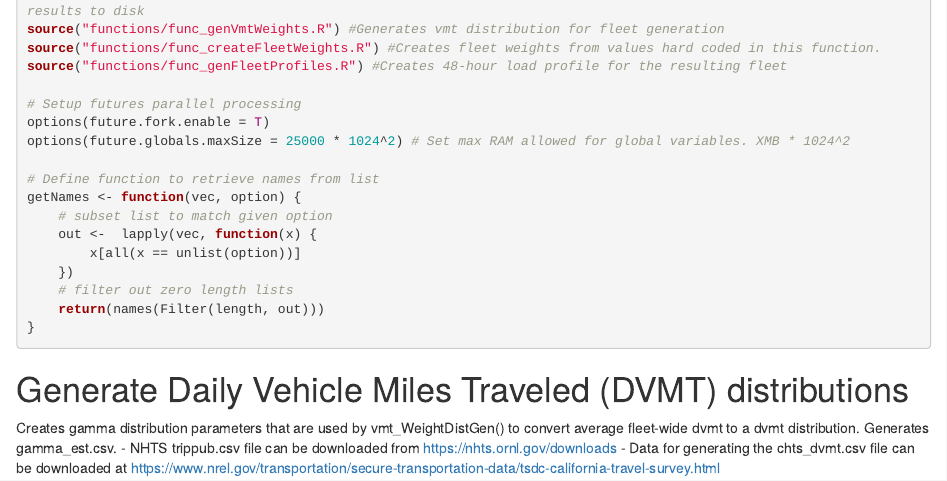
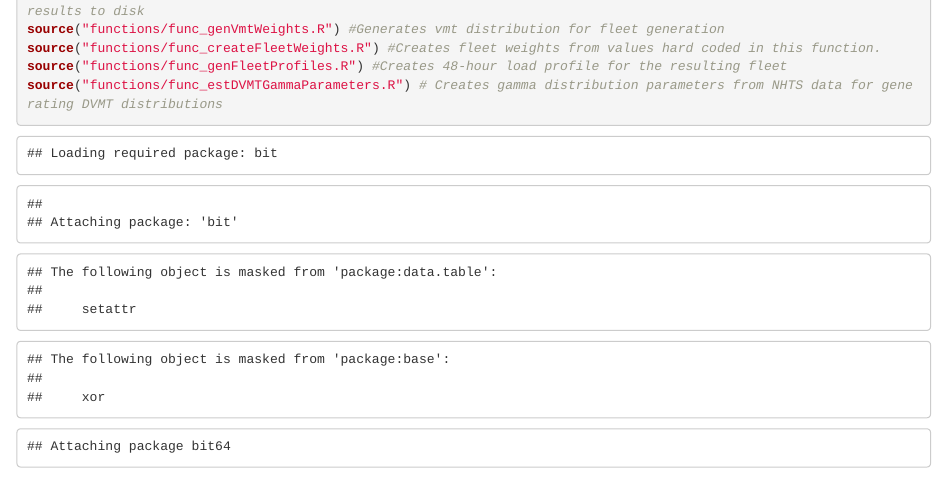
Before and after one commit to nreinicke/EVIPro-Fleet-Gen, an R Markdown document (EVIPro-Fleet-Gen.Rmd): the page in a window 1100 px wide, from 840 px down. Rendered offline with R 4.5, knitr and Pandoc, with nearby package versions; some code elsewhere in the file could not run offline.

Commit message:
Jerome: minor final debugging

```diff
--- a/EVIPro-Fleet-Gen.Rmd
+++ b/EVIPro-Fleet-Gen.Rmd
@@ -39,6 +39,7 @@ source("functions/func_calcBaseEVILoad.R") #Pre-calculates load profile for all
 source("functions/func_genVmtWeights.R") #Generates vmt distribution for fleet generation
 source("functions/func_createFleetWeights.R") #Creates fleet weights from values hard coded in this function.
 source("functions/func_genFleetProfiles.R") #Creates 48-hour load profile for the resulting fleet
+source("functions/func_estDVMTGammaParameters.R") # Creates gamma distribution parameters from NHTS data for generating DVMT distributions
 
 # Setup futures parallel processing
 options(future.fork.enable = T)
--- a/functions/func_preprocess.R
+++ b/functions/func_preprocess.R
@@ -15,11 +15,11 @@ source("functions/func_loadEVIPro.R") # loads EVIPro data and stores in a single
 source("functions/func_calcBaseEVILoad.R") # pre-calculates load profile for all unique_vid in evi_raw
 
 #Define function
-preprocess_NREL_data <- function(inputdir_evipro, # character string of directory containing files provided by NREL
+preprocess_NREL_data <- function(temp_list,              # vector of character strings of ambient temperature values (i.e. c("20C","30C","35C"))
+                                 inputdir_evipro,        # character string of directory containing files provided by NREL
                                  inputdir_chts,          # character string of file path to chts_dvmt.csv file provided by NREL
                                  outputdir_eviraw,       # character string of directory to save raw evi .rds files
                                  outputdir_loadprofile,  # character string of directory to save raw load profile .rds files
-                                 temp_list,              # vector of character strings of temperatures to process (i.e. c("20C","30C","35C"))
                                  vmt_bin_size,           # integer of vmt bin size for load_EVIPro() function
                                  loadprofile_timestep) { # float of time step in decimal hours for calcBaseEVILoad() function
 
@@ -32,6 +32,9 @@ preprocess_NREL_data <- function(inputdir_evipro, # character string of director
 		                         vmt_bin_size)
 
 		  # Save charging session data table
+		  if(!dir.exists(outputdir_eviraw)) {
+		    dir.create(outputdir_eviraw)
+		  }
 		  saveRDS(evi_raw, paste0(outputdir_eviraw,
 		                          temp_list[i],
 		                          ".rds"))
@@ -40,6 +43,9 @@ preprocess_NREL_data <- function(inputdir_evipro, # character string of director
 		  evi_load_profiles <- calcBaseEVILoad(evi_raw, loadprofile_timestep)
 
 		  # Save load profiles data table
+		  if(!dir.exists(outputdir_loadprofile)) {
+		    dir.create(outputdir_loadprofile)
+		  }
 		  saveRDS(evi_load_profiles, paste0(outputdir_loadprofile,
 		                                    temp_list[i],
 		                                    ".rds"))
```
Also changed, not shown: functions/func_estDVMTGammaParameters.R (+3 -0 lines).
